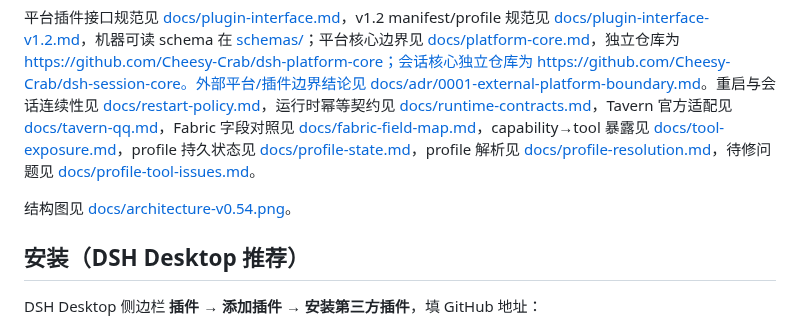
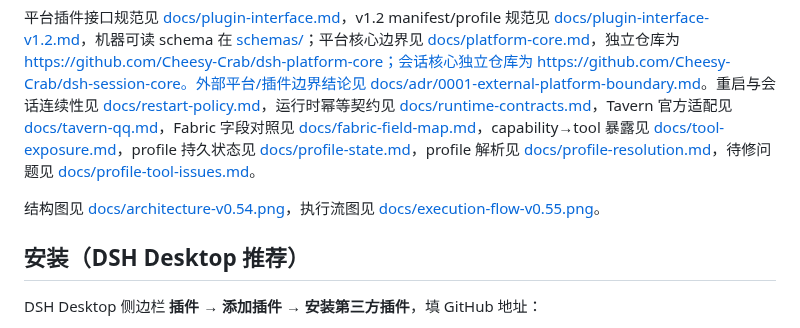
Before and after one commit to Cheesy-Crab/dsh-qq-bridge, a Markdown page: README.md, the part around the change. Rendered like a GitHub page.

Commit message:
docs: add execution flow diagram

```diff
--- a/README.md
+++ b/README.md
@@ -8,7 +8,7 @@ QQ ↔ DSH 工作区对接插件：让 QQ 成为 DSH 工作区的远程入口。
 
 平台插件接口规范见 [docs/plugin-interface.md](docs/plugin-interface.md)，v1.2 manifest/profile 规范见 [docs/plugin-interface-v1.2.md](docs/plugin-interface-v1.2.md)，机器可读 schema 在 [schemas/](schemas/)；平台核心边界见 [docs/platform-core.md](docs/platform-core.md)，独立仓库为 https://github.com/Cheesy-Crab/dsh-platform-core；会话核心独立仓库为 https://github.com/Cheesy-Crab/dsh-session-core。外部平台/插件边界结论见 [docs/adr/0001-external-platform-boundary.md](docs/adr/0001-external-platform-boundary.md)。重启与会话连续性见 [docs/restart-policy.md](docs/restart-policy.md)，运行时幂等契约见 [docs/runtime-contracts.md](docs/runtime-contracts.md)，Tavern 官方适配见 [docs/tavern-qq.md](docs/tavern-qq.md)，Fabric 字段对照见 [docs/fabric-field-map.md](docs/fabric-field-map.md)，capability→tool 暴露见 [docs/tool-exposure.md](docs/tool-exposure.md)，profile 持久状态见 [docs/profile-state.md](docs/profile-state.md)，profile 解析见 [docs/profile-resolution.md](docs/profile-resolution.md)，待修问题见 [docs/profile-tool-issues.md](docs/profile-tool-issues.md)。
 
-结构图见 [docs/architecture-v0.54.png](docs/architecture-v0.54.png)。
+结构图见 [docs/architecture-v0.54.png](docs/architecture-v0.54.png)，执行流图见 [docs/execution-flow-v0.55.png](docs/execution-flow-v0.55.png)。
 
 ## 安装（DSH Desktop 推荐）
 
```
Also changed, not shown: docs/execution-flow-v0.55.png (added).
